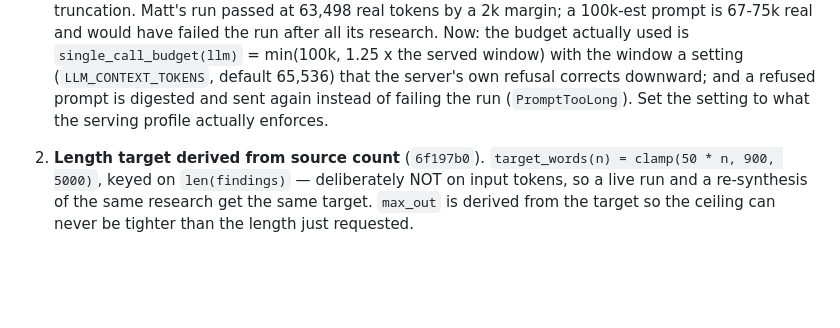
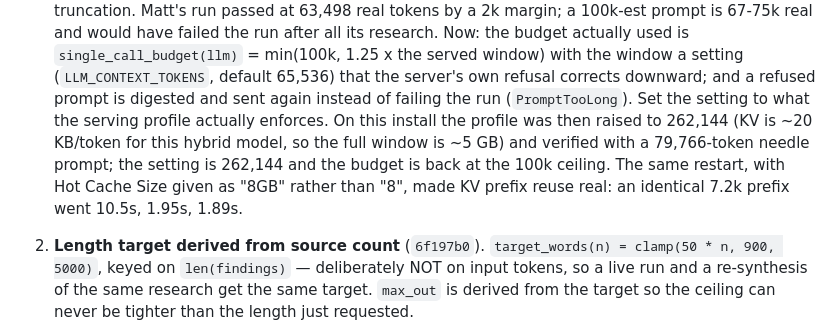
Before and after one commit to lukeswade/mkw, a Markdown page: docs/synthesis-coverage-2026-09-11.md, the part around the change. Drawn GitHub-style; blank space fills up the shorter version.

Commit message:
docs: the served window is 262,144 now, and the prefix cache is verified live
Co-Authored-By: Claude Fable 5.1 <noreply@anthropic.com>

```diff
--- a/docs/synthesis-coverage-2026-09-11.md
+++ b/docs/synthesis-coverage-2026-09-11.md
@@ -47,7 +47,12 @@ number.
    window a setting (`LLM_CONTEXT_TOKENS`, default 65,536) that the server's
    own refusal corrects downward; and a refused prompt is digested and sent
    again instead of failing the run (`PromptTooLong`). Set the setting to
-   what the serving profile actually enforces.
+   what the serving profile actually enforces. On this install the profile
+   was then raised to 262,144 (KV is ~20 KB/token for this hybrid model, so
+   the full window is ~5 GB) and verified with a 79,766-token needle prompt;
+   the setting is 262,144 and the budget is back at the 100k ceiling. The
+   same restart, with Hot Cache Size given as "8GB" rather than "8", made
+   KV prefix reuse real: an identical 7.2k prefix went 10.5s, 1.95s, 1.89s.
 
 2. **Length target derived from source count** (`6f197b0`).
    `target_words(n) = clamp(50 * n, 900, 5000)`, keyed on `len(findings)` —
```
